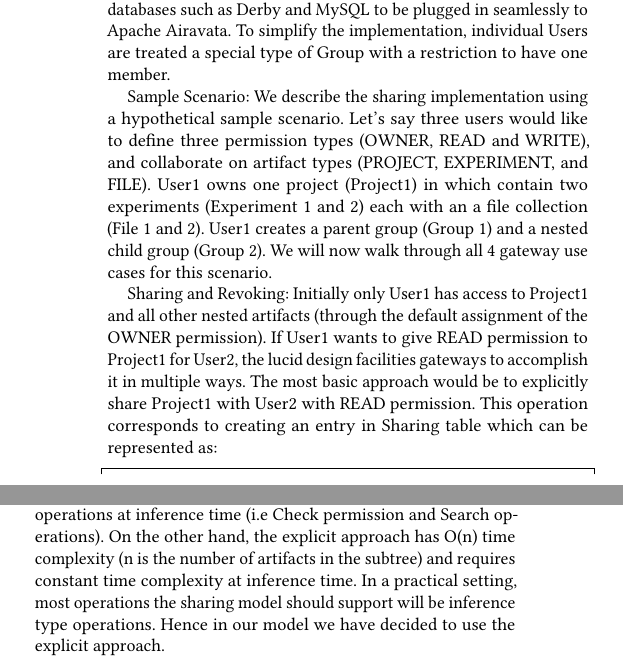
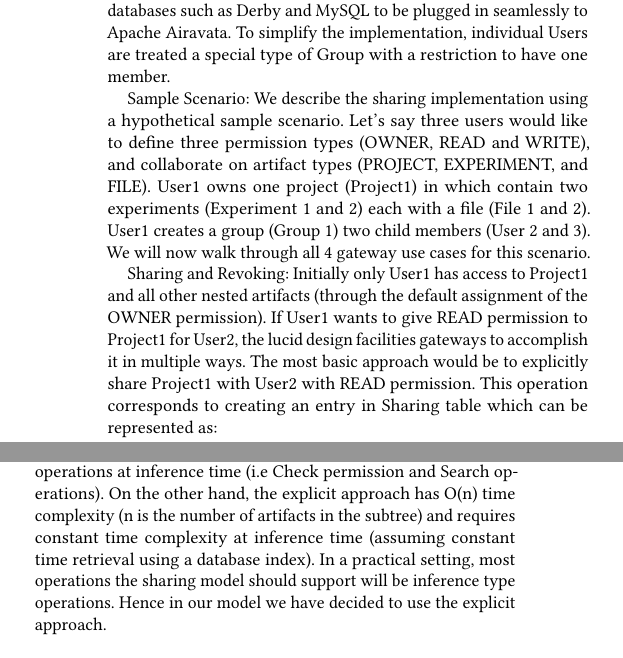
Before and after one commit to SciGaP/paper-pearc17-sharing-service, a LaTeX paper (airavata-sharing-service-pearc17.tex): two parts of the columns of page 4 of 7, joined at a grey line, cut so that both start at the same text. Compiled offline with pdfLaTeX.

Commit message:
updating the implementation section

```diff
--- a/airavata-sharing-service-pearc17.tex
+++ b/airavata-sharing-service-pearc17.tex
@@ -213,7 +213,7 @@ Permission: Permission defines access types that an Actor can have on an Artifac
 \section{Implementation}
 To realize the science gateway use cases summarized in Table 1, we implemented the architecture discussed above. The relationships between entities guided us to select a relational database engine. The choice of the Object-Relational Mapping enables the underlying databases such as Derby and MySQL to be plugged in seamlessly to Apache Airavata. To simplify the implementation, individual Users are treated a special type of Group with a restriction to have one member.
 
-Sample Scenario: We describe the sharing implementation using a hypothetical sample scenario. Let's say three users would like to define three permission types (OWNER, READ and WRITE), and collaborate on artifact types (PROJECT, EXPERIMENT, and FILE). User1 owns one project (Project1) in which contain two experiments (Experiment 1 and 2) each with an a file collection (File 1 and 2). User1 creates a parent group (Group 1) and a nested child group (Group 2). We will now walk through all 4 gateway use cases for this scenario.
+Sample Scenario: We describe the sharing implementation using a hypothetical sample scenario. Let's say three users would like to define three permission types (OWNER, READ and WRITE), and collaborate on artifact types (PROJECT, EXPERIMENT, and FILE). User1 owns one project (Project1) in which contain two experiments (Experiment 1 and 2) each with a file (File 1 and 2). User1 creates a group (Group 1) two child members (User 2 and 3). We will now walk through all 4 gateway use cases for this scenario.
 
 \begin{figure}
 \includegraphics[width=\columnwidth]{figures/usage-scenarios.pdf}
@@ -241,7 +241,7 @@ While NOT Q.empty()
   Q.enqueueAll(X.getChildren())
 \end{lstlisting}
 
-There are tradeoffs in choosing between these two approaches. The implicit approach has constant time complexity at sharing time but requires complex and computationally expensive retrieval operations at inference time (i.e Check permission and Search operations). On the other hand, the explicit approach has O(n) time complexity (n is the number of artifacts in the subtree) and requires constant time complexity at inference time. In a practical setting, most operations the sharing model should support will be inference type operations. Hence in our model we have decided to use the explicit approach.
+There are tradeoffs in choosing between these two approaches. The implicit approach has constant time complexity at sharing time but requires complex and computationally expensive retrieval operations at inference time (i.e Check permission and Search operations). On the other hand, the explicit approach has O(n) time complexity (n is the number of artifacts in the subtree) and requires constant time complexity at inference time (assuming constant time retrieval using a database index). In a practical setting, most operations the sharing model should support will be inference type operations. Hence in our model we have decided to use the explicit approach.
 
 To explain the need for CASCADE field, consider the following case. Assume that User1 has shared Project1 and all its child Artifacts granting User2 READ permission. Later User1 creates a new Experiment (Experiment 3) which is nested under Project1. User2 should have READ access to the new Experiment 3, even though it is created after Project1 was shared. To achieve this, Experiment 3 should inherit all the Sharing rules from its parent that  are cascadable at creation time. To determine whether a sharing rule is cascadable we maintain a CASCADE field in the Sharing rule.
 
```
Also changed, not shown: airavata-sharing-service-pearc17.tex (4 more changed lines).
